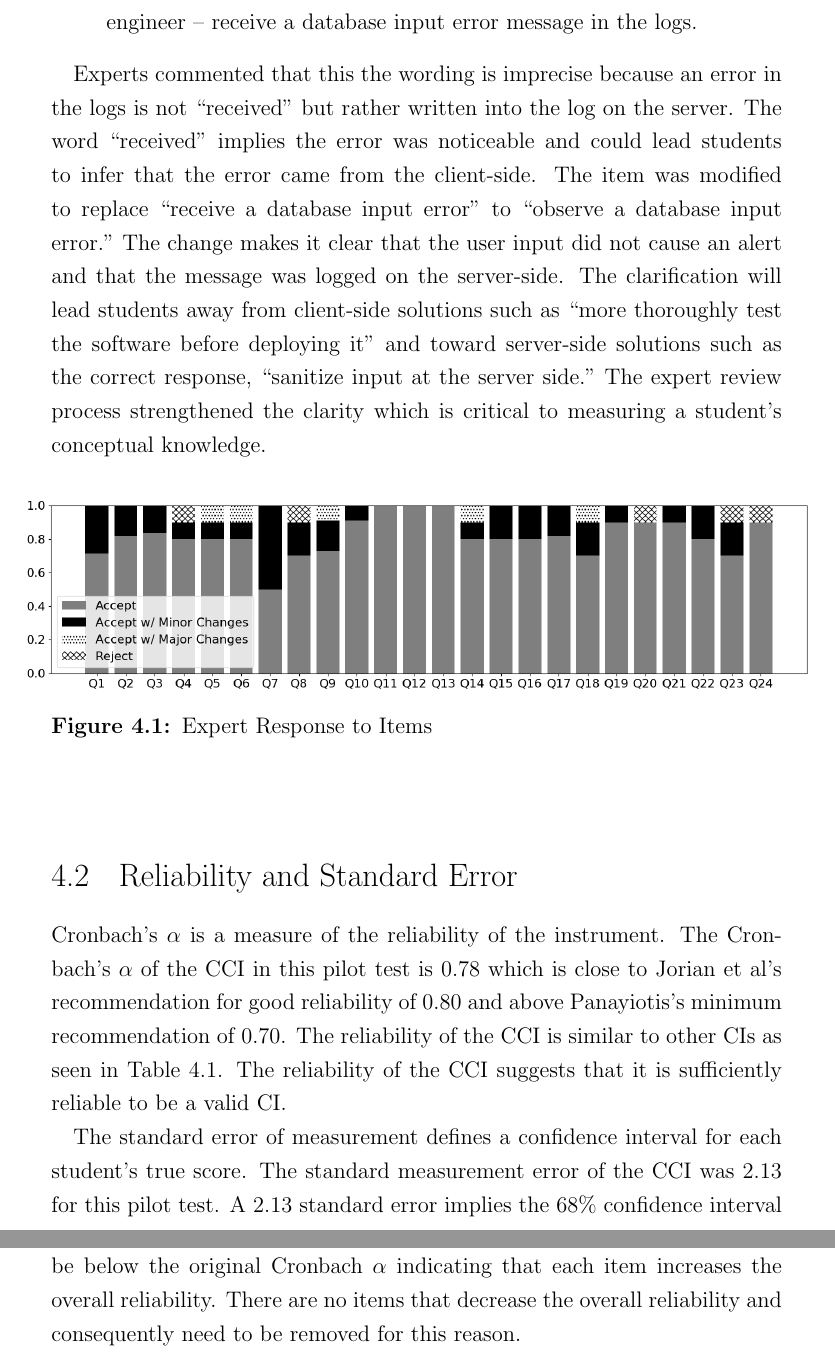
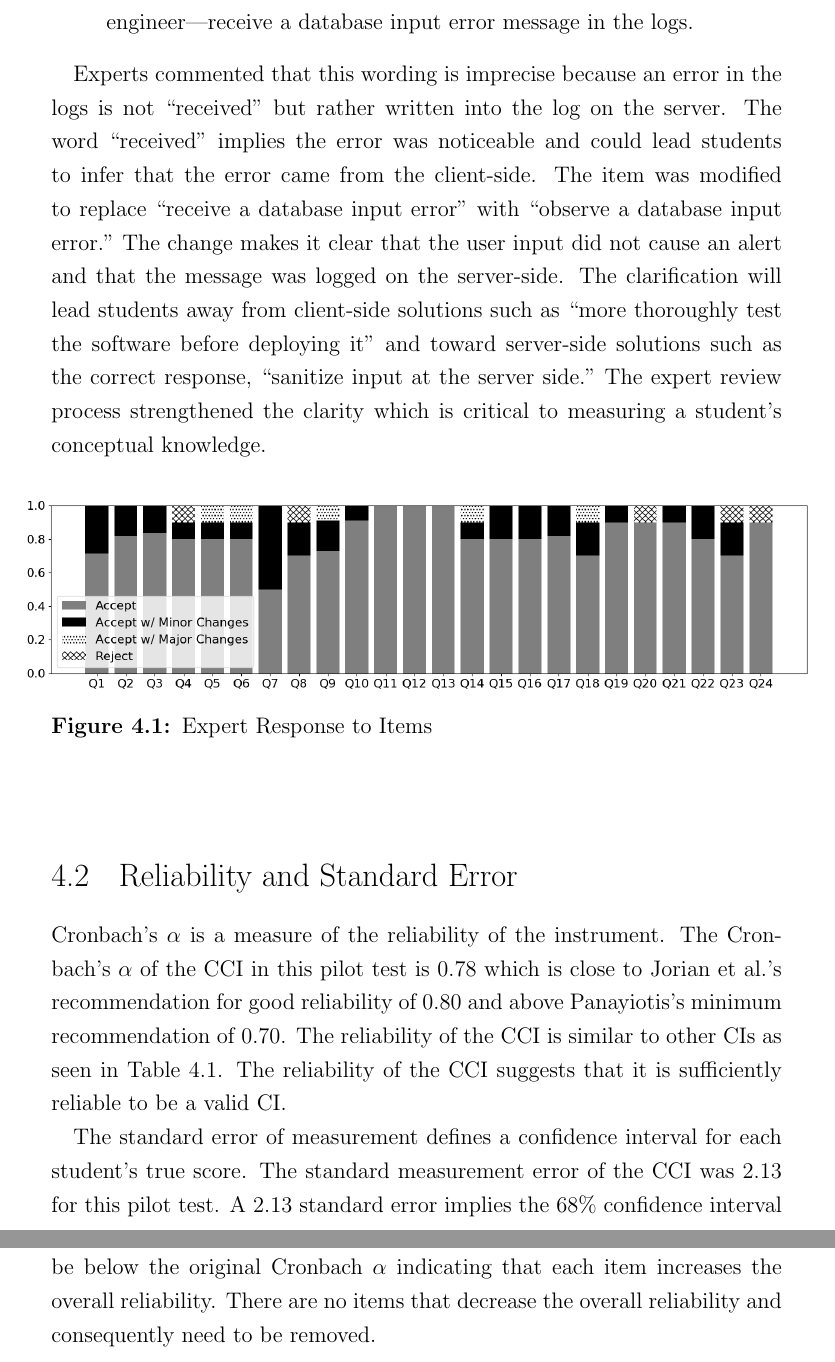
Before and after one commit to soffenberger/Spencer-Thesis, a LaTeX thesis (soffenberger_thesis.tex, which reads tex/res.tex): two parts of pages 21 and 22 of 49, joined at a grey line, cut so that both start at the same text. Compiled offline with pdfLaTeX.

Commit message:
Updates from Overleaf

```diff
--- a/tex/res.tex
+++ b/tex/res.tex
@@ -8,11 +8,11 @@ The expert panel consisted of 12 experts in cybersecurity or a related field. Th
 Additionally, experts left comments for each item which we used to revise the items that received Reject ratings. As an example, we show how we used expert reviews to revise item Q4. Q4 covered a potential SQL injection vulnerability and the means of defending against it. The initial wording of the Q4 scenario is below.
 
 \begin{quotation}
-\noindent{\textbf{Scenario A3} When a user Mike O'Brien registered a new account for an online shopping site, he was required to provide his username, address, first and last name, and a password. Immediately after Mike submitted his request, you -- as the security engineer -- receive a database input error message in the logs.}
+\noindent{\textbf{Scenario A3} When a user Mike O'Brien registered a new account for an online shopping site, he was required to provide his username, address, first and last name, and a password. Immediately after Mike submitted his request, you---as the security engineer---receive a database input error message in the logs.}
 \end{quotation}
 
 
-Experts commented that this the wording is imprecise because an error in the logs is not ``received" but rather written into the log on the server. The word ``received" implies the error was noticeable and could lead students to infer that the error came from the client-side. The item was modified to replace ``receive a database input error" to ``observe a database input error." The change makes it clear that the user input did not cause an alert and that the message was logged on the server-side. The clarification will lead students away from client-side solutions such as ``more thoroughly test the software before deploying it" and toward server-side solutions such as the correct response, ``sanitize input at the server side." The expert review process strengthened the clarity which is critical to measuring a student's conceptual knowledge.
+Experts commented that this wording is imprecise because an error in the logs is not ``received" but rather written into the log on the server. The word ``received" implies the error was noticeable and could lead students to infer that the error came from the client-side. The item was modified to replace ``receive a database input error" with ``observe a database input error." The change makes it clear that the user input did not cause an alert and that the message was logged on the server-side. The clarification will lead students away from client-side solutions such as ``more thoroughly test the software before deploying it" and toward server-side solutions such as the correct response, ``sanitize input at the server side." The expert review process strengthened the clarity which is critical to measuring a student's conceptual knowledge.
 
 \iflong
 \begin{figure}[!htbp]
@@ -41,7 +41,7 @@ Experts commented that this the wording is imprecise because an error in the log
 \FloatBarrier
 \section{Reliability and Standard Error}
 
-Cronbach's $\alpha$ is a measure of the reliability of the instrument. The Cronbach's $\alpha$ of the \gls{cci} in this pilot test is 0.78 which is close to Jorian et al's recommendation for good reliability of 0.80 and above Panayiotis's minimum recommendation of 0.70. The reliability of the \gls{cci} is similar to other \glspl{cilabel} as seen in Table \ref{tab:compare}. The reliability of the \gls{cci} suggests that it is sufficiently reliable to be a valid \gls{cilabel}.
+Cronbach's $\alpha$ is a measure of the reliability of the instrument. The Cronbach's $\alpha$ of the \gls{cci} in this pilot test is 0.78 which is close to Jorian et al.'s recommendation for good reliability of 0.80 and above Panayiotis's minimum recommendation of 0.70. The reliability of the \gls{cci} is similar to other \glspl{cilabel} as seen in Table \ref{tab:compare}. The reliability of the \gls{cci} suggests that it is sufficiently reliable to be a valid \gls{cilabel}.
 
 
 The standard error of measurement defines a confidence interval for each student's true score. The standard measurement error of the \gls{cci} was 2.13 for this pilot test. A 2.13 standard error implies the 68\% confidence interval for a student’s true score, given that a mean observed score of 8.61 points is from 6.48 to 10.74.
@@ -79,7 +79,7 @@ The standard error of measurement defines a confidence interval for each student
 \end{table}
 
 
-Cronbach's $\alpha$ can be used as a coarse evaluation of the quality of an item. Each item should increase the quality of the instrument, and excluding that item should decrease the overall reliability. Table \ref{tab:table_cronbach_exclusion} shows the results of the Cronbach calculation with each item excluded. Ideally, every item would be below the original Cronbach $\alpha$ indicating that each item increases the overall reliability. There are no items that decrease the overall reliability and consequently need to be removed for this reason.
+Cronbach's $\alpha$ can be used as a coarse evaluation of the quality of an item. Each item should increase the quality of the instrument, and excluding that item should decrease the overall reliability. Table \ref{tab:table_cronbach_exclusion} shows the results of the Cronbach calculation with each item excluded. Ideally, every item would be below the original Cronbach $\alpha$ indicating that each item increases the overall reliability. There are no items that decrease the overall reliability and consequently need to be removed.
 
 \iffalse
 \iflong
```
Also changed, not shown: tex/res.tex (2 more changed lines).
